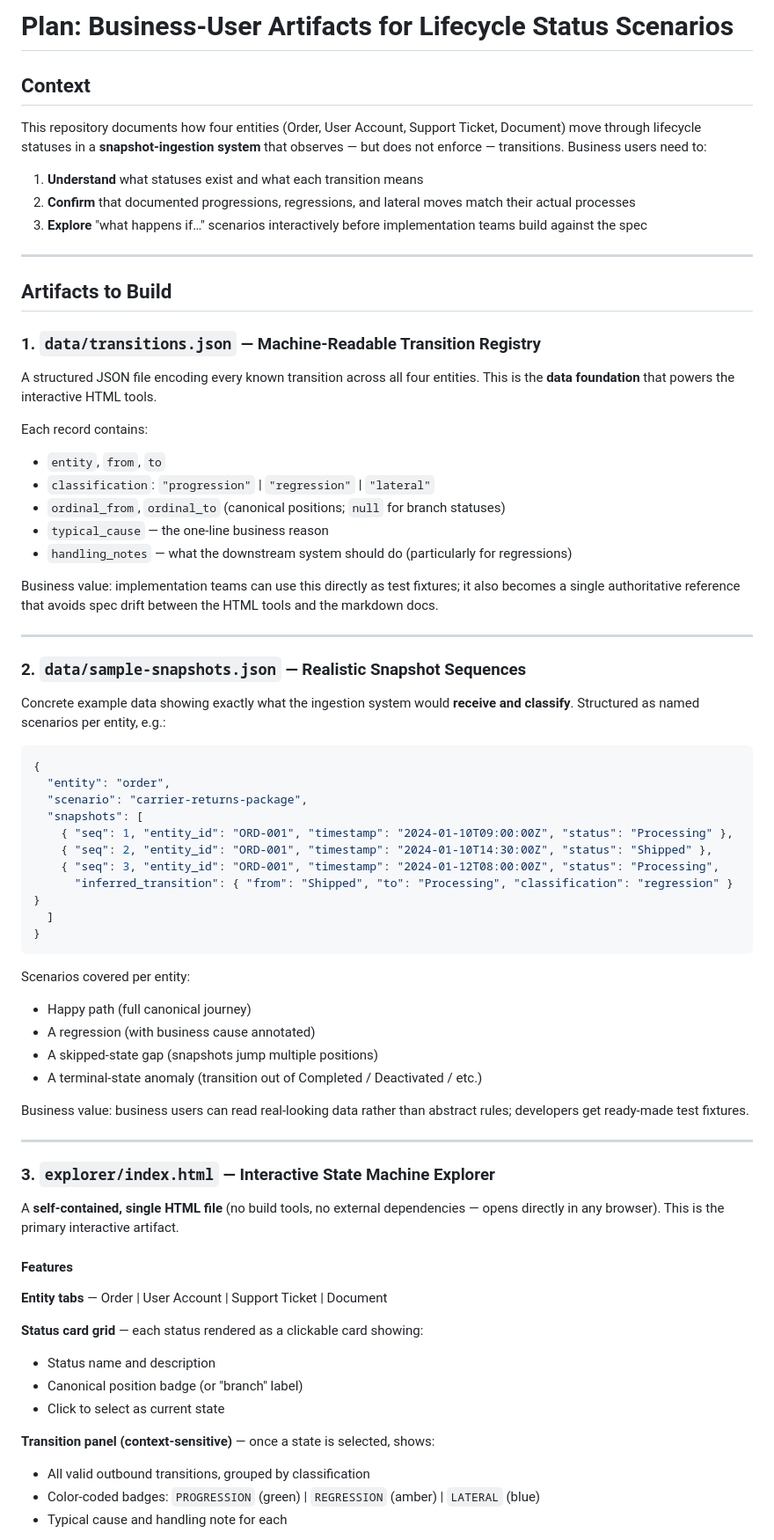
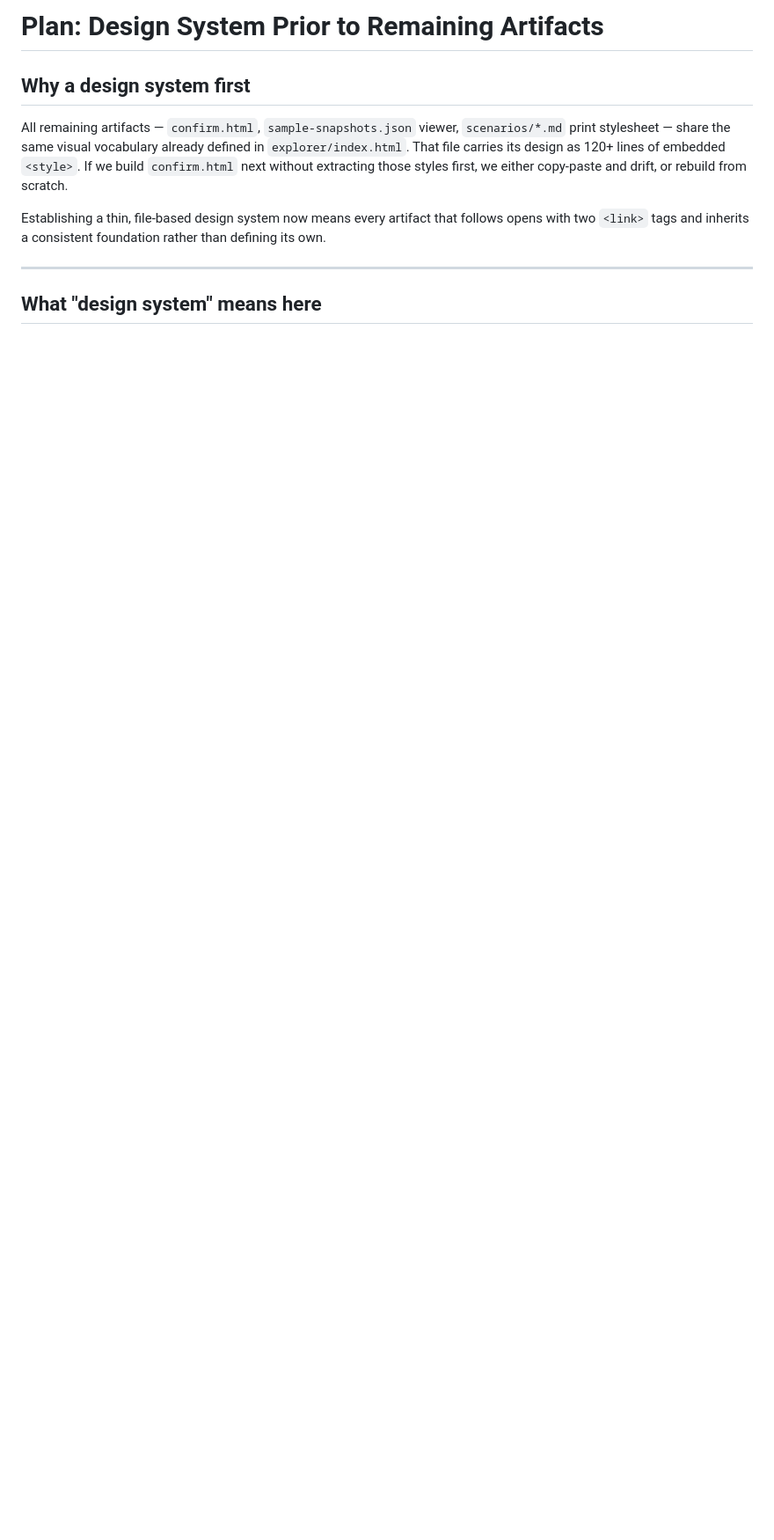
Before and after one commit to Permiek/Lifecyclestatus, a Markdown page: PLAN.md, the part around one of its changes. Shown at 88% size. Rendered like a GitHub page; blank space fills up the shorter version.

````diff
--- a/PLAN.md
+++ b/PLAN.md
@@ -1,74 +1,12 @@
-# Plan: Business-User Artifacts for Lifecycle Status Scenarios
+# Plan: Design System Prior to Remaining Artifacts
 
-## Context
+## Why a design system first
 
-This repository documents how four entities (Order, User Account, Support Ticket, Document) move through lifecycle statuses in a **snapshot-ingestion system** that observes — but does not enforce — transitions. Business users need to:
+All remaining artifacts — `confirm.html`, `sample-snapshots.json` viewer, `scenarios/*.md` print stylesheet — share the same visual vocabulary already defined in `explorer/index.html`. That file carries its design as 120+ lines of embedded `<style>`. If we build `confirm.html` next without extracting those styles first, we either copy-paste and drift, or rebuild from scratch.
 
-1. **Understand** what statuses exist and what each transition means
-2. **Confirm** that documented progressions, regressions, and lateral moves match their actual processes
-3. **Explore** "what happens if…" scenarios interactively before implementation teams build against the spec
+Establishing a thin, file-based design system now means every artifact that follows opens with two `<link>` tags and inherits a consistent foundation rather than defining its own.
 
 ---
 
-## Artifacts to Build
+## What "design system" means here
 
-### 1. `data/transitions.json` — Machine-Readable Transition Registry
-
-A structured JSON file encoding every known transition across all four entities. This is the **data foundation** that powers the interactive HTML tools.
-
-Each record contains:
-- `entity`, `from`, `to`
-- `classification`: `"progression"` | `"regression"` | `"lateral"`
-- `ordinal_from`, `ordinal_to` (canonical positions; `null` for branch statuses)
-- `typical_cause` — the one-line business reason
-- `handling_notes` — what the downstream system should do (particularly for regressions)
-
-Business value: implementation teams can use this directly as test fixtures; it also becomes a single authoritative reference that avoids spec drift between the HTML tools and the markdown docs.
-
----
-
-### 2. `data/sample-snapshots.json` — Realistic Snapshot Sequences
-
-Concrete example data showing exactly what the ingestion system would **receive and classify**. Structured as named scenarios per entity, e.g.:
-
-```json
-{
-  "entity": "order",
-  "scenario": "carrier-returns-package",
-  "snapshots": [
-    { "seq": 1, "entity_id": "ORD-001", "timestamp": "2024-01-10T09:00:00Z", "status": "Processing" },
-    { "seq": 2, "entity_id": "ORD-001", "timestamp": "2024-01-10T14:30:00Z", "status": "Shipped" },
-    { "seq": 3, "entity_id": "ORD-001", "timestamp": "2024-01-12T08:00:00Z", "status": "Processing",
-      "inferred_transition": { "from": "Shipped", "to": "Processing", "classification": "regression" } }
-  ]
-}
-```
-
-Scenarios covered per entity:
-- Happy path (full canonical journey)
-- A regression (with business cause annotated)
-- A skipped-state gap (snapshots jump multiple positions)
-- A terminal-state anomaly (transition out of Completed / Deactivated / etc.)
-
-Business value: business users can read real-looking data rather than abstract rules; developers get ready-made test fixtures.
-
----
-
-### 3. `explorer/index.html` — Interactive State Machine Explorer
-
-A **self-contained, single HTML file** (no build tools, no external dependencies — opens directly in any browser). This is the primary interactive artifact.
-
-#### Features
-
-**Entity tabs** — Order | User Account | Support Ticket | Document
-
-**Status card grid** — each status rendered as a clickable card showing:
-- Status name and description
-- Canonical position badge (or "branch" label)
-- Click to select as current state
-
-**Transition panel (context-sensitive)** — once a state is selected, shows:
-- All valid outbound transitions, grouped by classification
-- Color-coded badges: `PROGRESSION` (green) | `REGRESSION` (amber) | `LATERAL` (blue)
-- Typical cause and handling note for each
-
````
Also changed, not shown: other parts of PLAN.md (+210 -78 lines).
